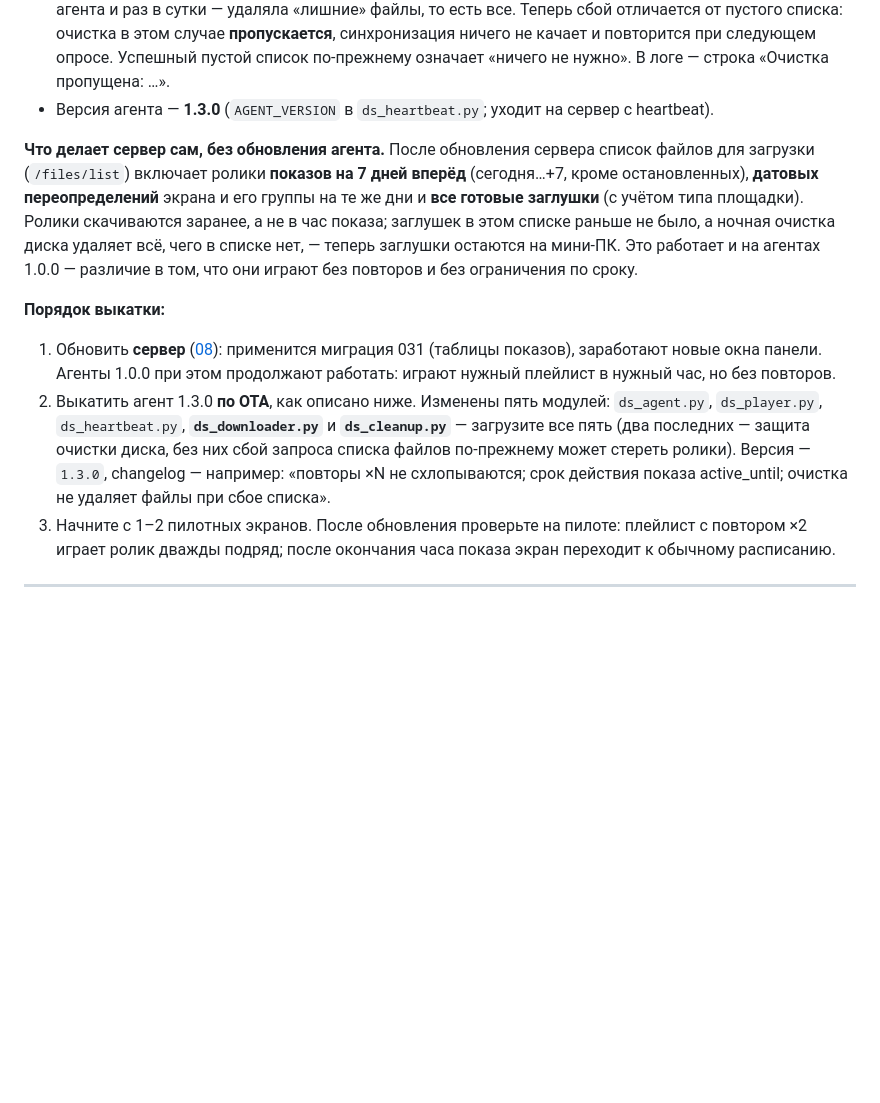
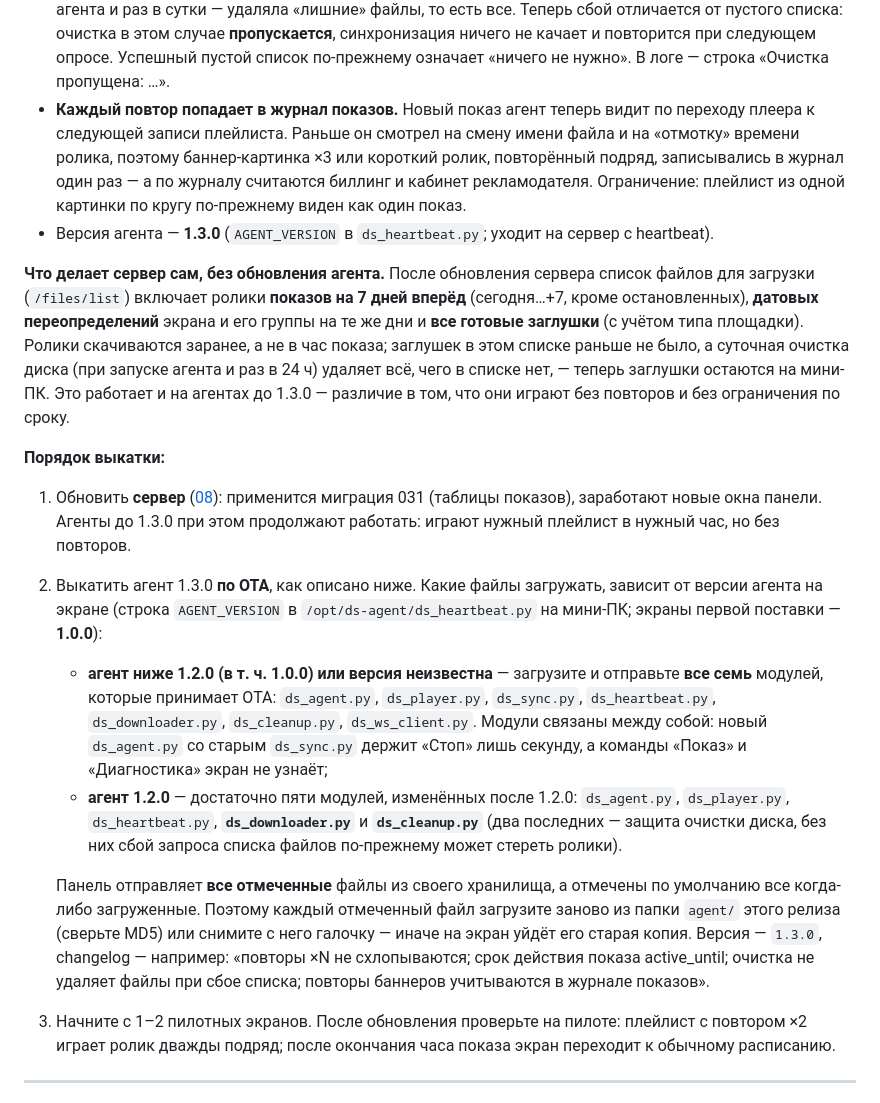
Before and after one commit to mfcdnr-arch/video, a Markdown page: docs/Инструкции/07_ОБНОВЛЕНИЕ_АГЕНТА.md, the part around the change. Rendered like a GitHub page; blank space fills up the shorter version.

Commit message:
Инструкции: OTA 1.3.0 на агент ниже 1.2.0 — все семь модулей
«Изменены пять модулей» верно только для экранов на 1.2.0. Полевой экран
работает на 1.0.0: с пятью файлами на нём остаётся старый ds_sync.py, а
новый ds_agent.py держит «Стоп» только через player.user_stopped, который
ставит новый ds_sync, — «Стоп» гасит показ на секунду, «Показ» (resume) и
«Диагностика» (collect_diag) становятся неизвестными командами.

07_ОБНОВЛЕНИЕ_АГЕНТА, порядок выкатки: версия агента на мини-ПК
(AGENT_VERSION в ds_heartbeat.py); ниже 1.2.0 или неизвестна — все семь
модулей из ALLOWED_AGENT_FILES (ds_agent, ds_player, ds_sync, ds_heartbeat,
ds_downloader, ds_cleanup, ds_ws_client); пять — только для 1.2.0. Панель
шлёт все отмеченные файлы, а отмечены все когда-либо загруженные, —
каждый отмеченный загрузить заново из agent/ релиза или снять галочку.
«Агенты 1.0.0» → «агенты до 1.3.0»; «ночная» очистка → суточная (при
запуске агента и раз в 24 ч). В «что нового» — учёт повторов в журнале
показов и его ограничение (плейлист из одной картинки).

Co-Authored-By: Claude Opus 5.5 <noreply@anthropic.com>

```diff
--- a/docs/Инструкции/07_ОБНОВЛЕНИЕ_АГЕНТА.md
+++ b/docs/Инструкции/07_ОБНОВЛЕНИЕ_АГЕНТА.md
@@ -59,6 +59,12 @@
   очистка в этом случае **пропускается**, синхронизация ничего не качает и
   повторится при следующем опросе. Успешный пустой список по-прежнему означает
   «ничего не нужно». В логе — строка «Очистка пропущена: …».
+- **Каждый повтор попадает в журнал показов.** Новый показ агент теперь видит по
+  переходу плеера к следующей записи плейлиста. Раньше он смотрел на смену имени
+  файла и на «отмотку» времени ролика, поэтому баннер-картинка ×3 или короткий
+  ролик, повторённый подряд, записывались в журнал один раз — а по журналу
+  считаются биллинг и кабинет рекламодателя. Ограничение: плейлист из одной
+  картинки по кругу по-прежнему виден как один показ.
 - Версия агента — **1.3.0** (`AGENT_VERSION` в `ds_heartbeat.py`; уходит на
   сервер с heartbeat).
 
@@ -67,20 +73,35 @@
 (сегодня…+7, кроме остановленных), **датовых переопределений** экрана и его
 группы на те же дни и **все готовые заглушки** (с учётом типа площадки). Ролики
 скачиваются заранее, а не в час показа; заглушек в этом списке раньше не было, а
-ночная очистка диска удаляет всё, чего в списке нет, — теперь заглушки остаются
-на мини-ПК. Это работает и на агентах 1.0.0 — различие в том, что они играют
-без повторов и без ограничения по сроку.
+суточная очистка диска (при запуске агента и раз в 24 ч) удаляет всё, чего в
+списке нет, — теперь заглушки остаются на мини-ПК. Это работает и на агентах до
+1.3.0 — различие в том, что они играют без повторов и без ограничения по сроку.
 
 **Порядок выкатки:**
 1. Обновить **сервер** ([08](08_ОБНОВЛЕНИЕ_СЕРВЕРА.md)): применится миграция 031
-   (таблицы показов), заработают новые окна панели. Агенты 1.0.0 при этом
+   (таблицы показов), заработают новые окна панели. Агенты до 1.3.0 при этом
    продолжают работать: играют нужный плейлист в нужный час, но без повторов.
-2. Выкатить агент 1.3.0 **по OTA**, как описано ниже. Изменены пять модулей:
-   `ds_agent.py`, `ds_player.py`, `ds_heartbeat.py`, **`ds_downloader.py`** и
-   **`ds_cleanup.py`** — загрузите все пять (два последних — защита очистки
-   диска, без них сбой запроса списка файлов по-прежнему может стереть ролики).
+2. Выкатить агент 1.3.0 **по OTA**, как описано ниже. Какие файлы загружать,
+   зависит от версии агента на экране (строка `AGENT_VERSION` в
+   `/opt/ds-agent/ds_heartbeat.py` на мини-ПК; экраны первой поставки — **1.0.0**):
+   - **агент ниже 1.2.0 (в т. ч. 1.0.0) или версия неизвестна** — загрузите и
+     отправьте **все семь** модулей, которые принимает OTA: `ds_agent.py`,
+     `ds_player.py`, `ds_sync.py`, `ds_heartbeat.py`, `ds_downloader.py`,
+     `ds_cleanup.py`, `ds_ws_client.py`. Модули связаны между собой: новый
+     `ds_agent.py` со старым `ds_sync.py` держит «Стоп» лишь секунду, а команды
+     «Показ» и «Диагностика» экран не узнаёт;
+   - **агент 1.2.0** — достаточно пяти модулей, изменённых после 1.2.0:
+     `ds_agent.py`, `ds_player.py`, `ds_heartbeat.py`, **`ds_downloader.py`** и
+     **`ds_cleanup.py`** (два последних — защита очистки диска, без них сбой
+     запроса списка файлов по-прежнему может стереть ролики).
+
+   Панель отправляет **все отмеченные** файлы из своего хранилища, а отмечены
+   по умолчанию все когда-либо загруженные. Поэтому каждый отмеченный файл
+   загрузите заново из папки `agent/` этого релиза (сверьте MD5) или снимите с
+   него галочку — иначе на экран уйдёт его старая копия.
    Версия — `1.3.0`, changelog — например: «повторы ×N не схлопываются; срок
-   действия показа active_until; очистка не удаляет файлы при сбое списка».
+   действия показа active_until; очистка не удаляет файлы при сбое списка;
+   повторы баннеров учитываются в журнале показов».
 3. Начните с 1–2 пилотных экранов. После обновления проверьте на пилоте:
    плейлист с повтором ×2 играет ролик дважды подряд; после окончания часа
    показа экран переходит к обычному расписанию.
```
